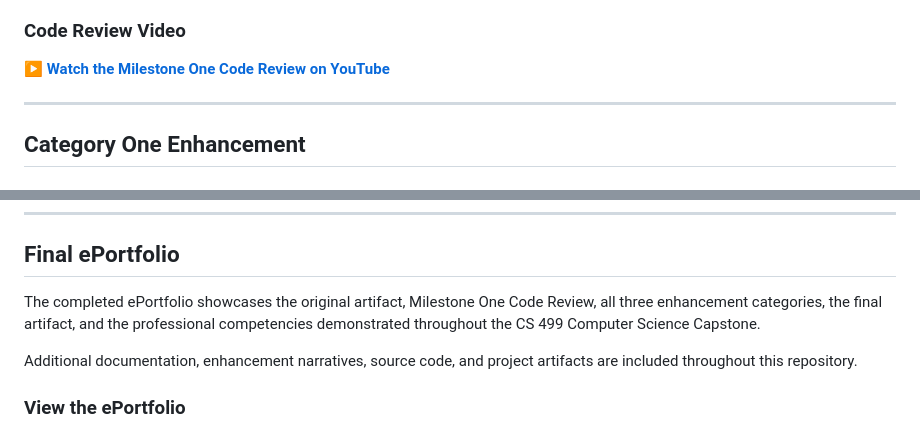
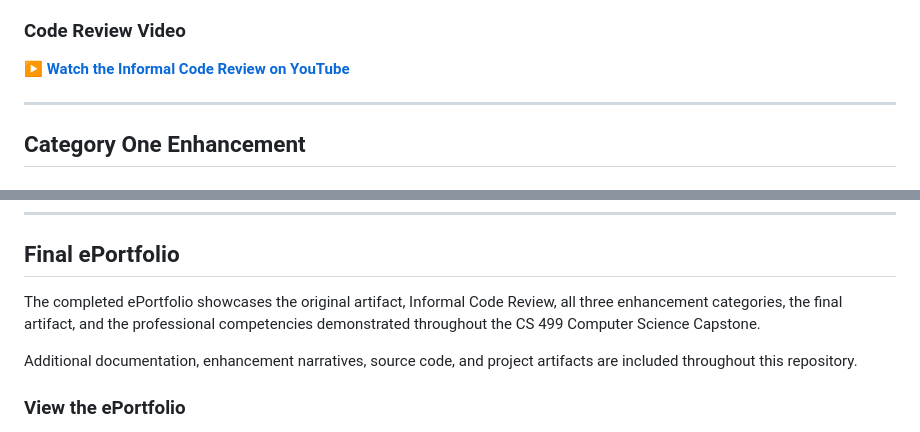
Before and after one commit to jay-ford/CS-499-Capstone, a Markdown page: README.md, 2 parts joined by grey strips. GitHub-like rendering.

```diff
--- a/README.md
+++ b/README.md
@@ -20,7 +20,7 @@ The **Informal Code Review** evaluates the original application, identifies oppo
 
 ### Code Review Video
 
-▶️ [**Watch the Milestone One Code Review on YouTube**](https://youtu.be/nWAV6q646qU)
+▶️ [**Watch the Informal Code Review on YouTube**](https://youtu.be/nWAV6q646qU)
 
 ---
 
@@ -62,7 +62,7 @@ The final artifact also includes an expanded six-trip dataset used to demonstrat
 
 ## Final ePortfolio
 
-The completed ePortfolio showcases the original artifact, Milestone One Code Review, all three enhancement categories, the final artifact, and the professional competencies demonstrated throughout the CS 499 Computer Science Capstone.
+The completed ePortfolio showcases the original artifact, Informal Code Review, all three enhancement categories, the final artifact, and the professional competencies demonstrated throughout the CS 499 Computer Science Capstone.
 
 Additional documentation, enhancement narratives, source code, and project artifacts are included throughout this repository.
 
```
